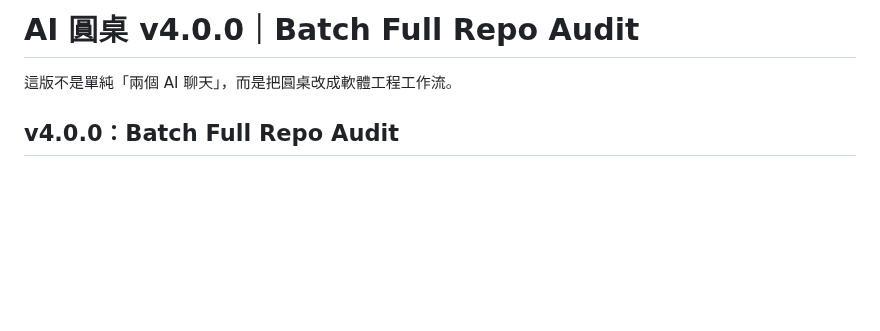
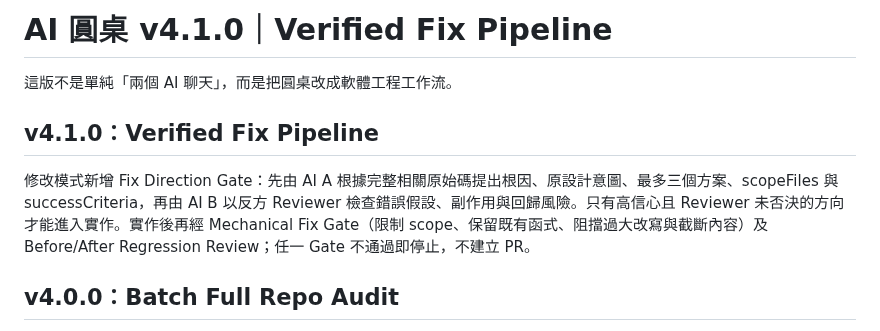
Before and after one commit to v25qstn7g9-prog/AI_Council, a Markdown page: README.md, the part around the change. GitHub-like rendering; blank space fills up the shorter version.

Commit message:
Document v4.1.0 Verified Fix Pipeline

```diff
--- a/README.md
+++ b/README.md
@@ -1,6 +1,10 @@
-# AI 圓桌 v4.0.0｜Batch Full Repo Audit
+# AI 圓桌 v4.1.0｜Verified Fix Pipeline
 
 這版不是單純「兩個 AI 聊天」，而是把圓桌改成軟體工程工作流。
+
+## v4.1.0：Verified Fix Pipeline
+
+修改模式新增 Fix Direction Gate：先由 AI A 根據完整相關原始碼提出根因、原設計意圖、最多三個方案、scopeFiles 與 successCriteria，再由 AI B 以反方 Reviewer 檢查錯誤假設、副作用與回歸風險。只有高信心且 Reviewer 未否決的方向才能進入實作。實作後再經 Mechanical Fix Gate（限制 scope、保留既有函式、阻擋過大改寫與截斷內容）及 Before/After Regression Review；任一 Gate 不通過即停止，不建立 PR。
 
 ## v4.0.0：Batch Full Repo Audit
 
```
